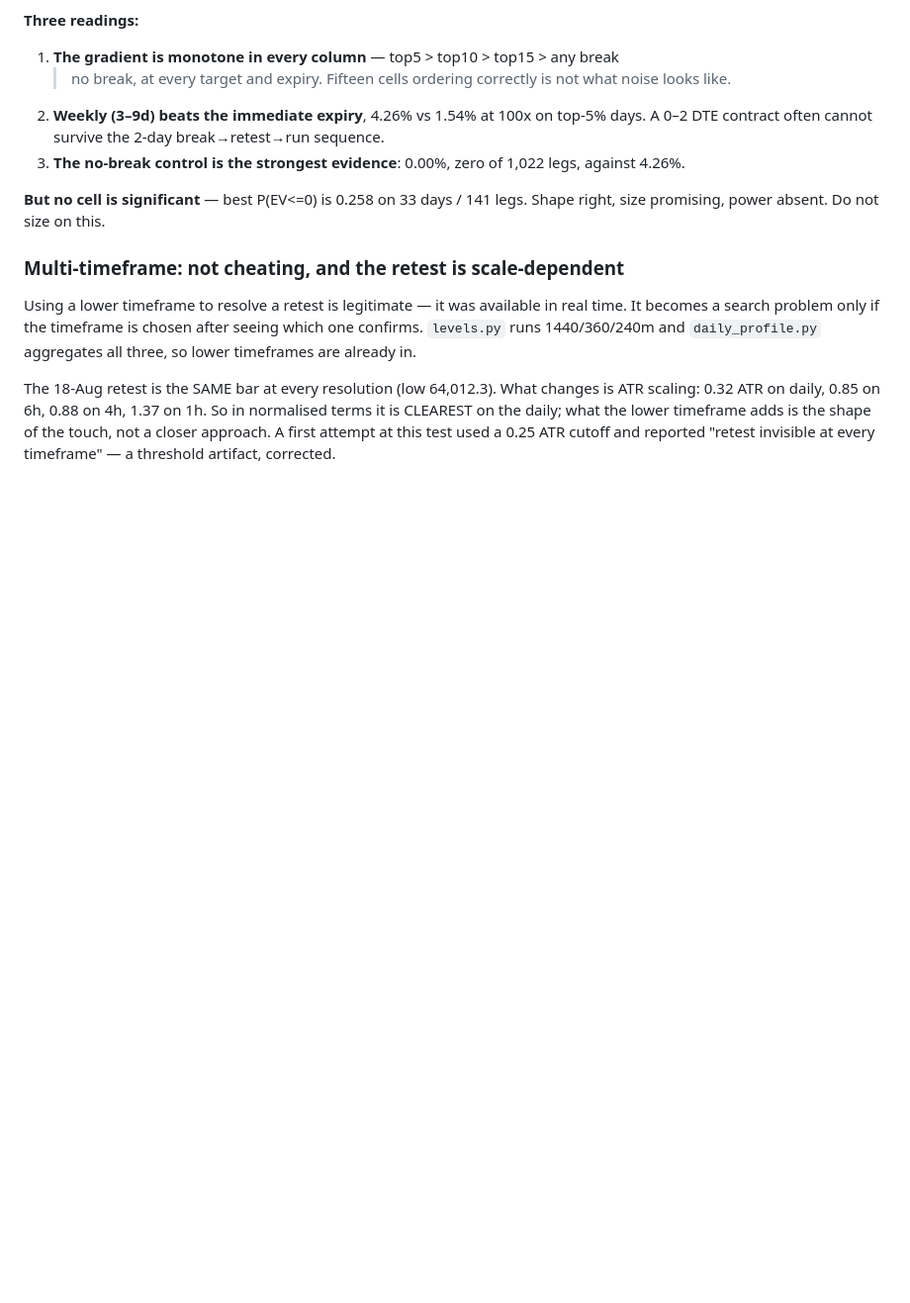
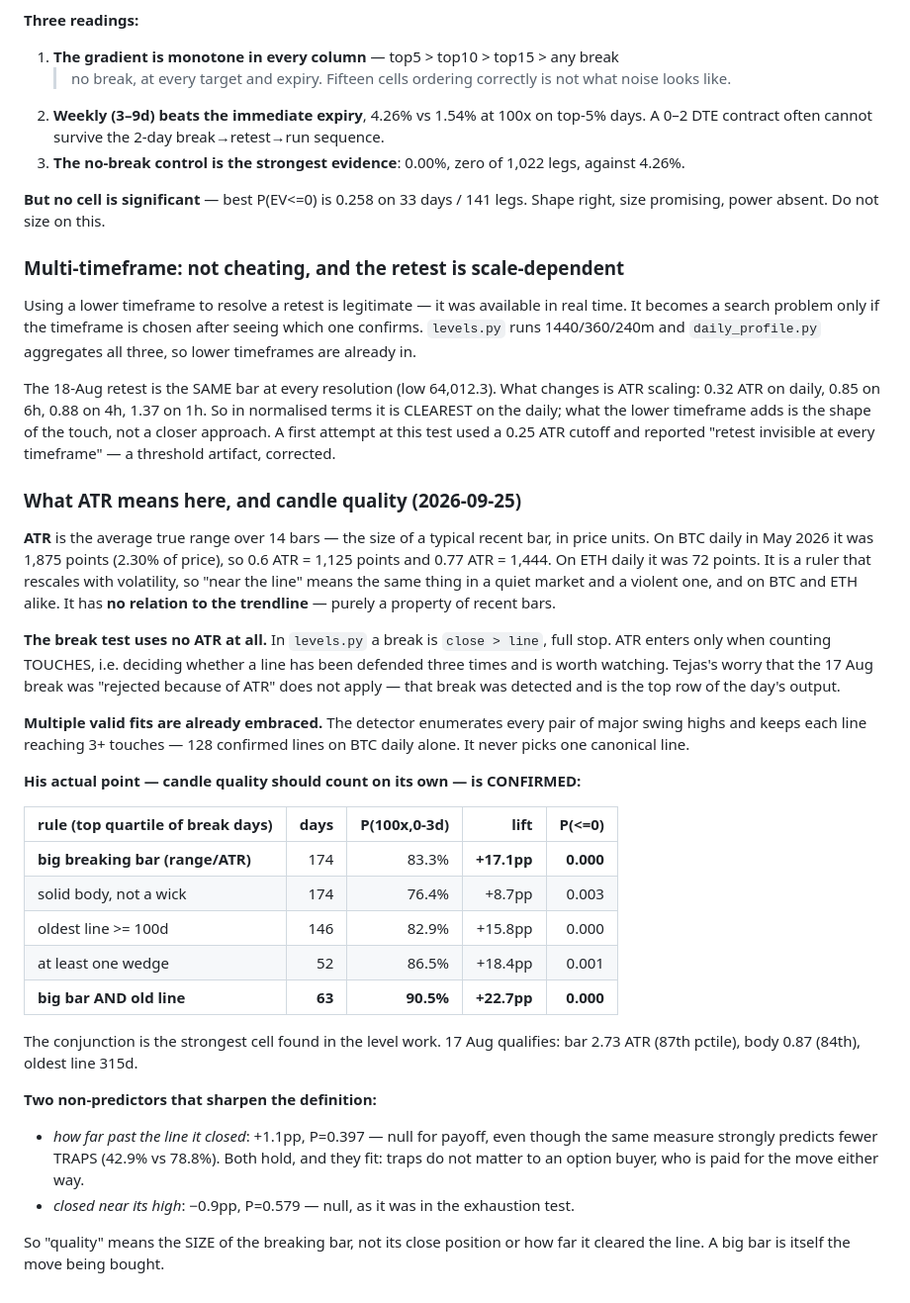
Before and after one commit to tejasd90/de_signals_on_fly, a Markdown page: docs/ML/CONTEXT_PLAN.md, the part around the change. Shown at 99% size. GitHub-like rendering; blank space fills up the shorter version.

Commit message:
Candle quality predicts as strongly as line age; ATR clarified
ATR is the 14-bar average true range -- 1,875 points on BTC daily in May 2026, so
0.6 ATR = 1,125 and 0.77 ATR = 1,444. It is a volatility-scaled ruler, unrelated
to the trendline. Crucially the BREAK test uses no ATR: a break is close > line.
ATR enters only when counting touches to confirm a line is defended, so the
17 Aug break was never at risk of rejection.

Tejas argued the breaking candle should rank on its own merits. Tested and
confirmed: a big breaking bar (top-quartile range/ATR) gives +17.1pp at P=0.000,
a solid body +8.7pp at P=0.003 -- comparable to line age (+15.8pp). The
conjunction of big bar AND old line is the strongest cell in the level work:
63 days, 90.5% vs 69.3% base, +22.7pp, P=0.000. 17 Aug qualifies on both.

Two non-predictors sharpen it: how far past the line the close went is null for
payoff (P=0.397) despite strongly predicting fewer traps -- consistent, since
traps do not matter to an option buyer. Closing near the high is null too. So
quality means bar SIZE, not close position.

Co-Authored-By: Claude Opus 5 <noreply@anthropic.com>

```diff
--- a/docs/ML/CONTEXT_PLAN.md
+++ b/docs/ML/CONTEXT_PLAN.md
@@ -1989,3 +1989,45 @@ So in normalised terms it is CLEAREST on the daily; what the lower timeframe add
 is the shape of the touch, not a closer approach. A first attempt at this test
 used a 0.25 ATR cutoff and reported "retest invisible at every timeframe" — a
 threshold artifact, corrected.
+
+### What ATR means here, and candle quality (2026-09-25)
+
+**ATR** is the average true range over 14 bars — the size of a typical recent bar,
+in price units. On BTC daily in May 2026 it was 1,875 points (2.30% of price), so
+0.6 ATR = 1,125 points and 0.77 ATR = 1,444. On ETH daily it was 72 points. It is
+a ruler that rescales with volatility, so "near the line" means the same thing in
+a quiet market and a violent one, and on BTC and ETH alike. It has **no relation
+to the trendline** — purely a property of recent bars.
+
+**The break test uses no ATR at all.** In `levels.py` a break is `close > line`,
+full stop. ATR enters only when counting TOUCHES, i.e. deciding whether a line has
+been defended three times and is worth watching. Tejas's worry that the 17 Aug
+break was "rejected because of ATR" does not apply — that break was detected and
+is the top row of the day's output.
+
+**Multiple valid fits are already embraced.** The detector enumerates every pair
+of major swing highs and keeps each line reaching 3+ touches — 128 confirmed lines
+on BTC daily alone. It never picks one canonical line.
+
+**His actual point — candle quality should count on its own — is CONFIRMED:**
+
+| rule (top quartile of break days) | days | P(100x,0-3d) | lift | P(<=0) |
+|---|---:|---:|---:|---:|
+| **big breaking bar (range/ATR)** | 174 | 83.3% | **+17.1pp** | **0.000** |
+| solid body, not a wick | 174 | 76.4% | +8.7pp | 0.003 |
+| oldest line >= 100d | 146 | 82.9% | +15.8pp | 0.000 |
+| at least one wedge | 52 | 86.5% | +18.4pp | 0.001 |
+| **big bar AND old line** | **63** | **90.5%** | **+22.7pp** | **0.000** |
+
+The conjunction is the strongest cell found in the level work. 17 Aug qualifies:
+bar 2.73 ATR (87th pctile), body 0.87 (84th), oldest line 315d.
+
+**Two non-predictors that sharpen the definition:**
+- *how far past the line it closed*: +1.1pp, P=0.397 — null for payoff, even
+  though the same measure strongly predicts fewer TRAPS (42.9% vs 78.8%). Both
+  hold, and they fit: traps do not matter to an option buyer, who is paid for the
+  move either way.
+- *closed near its high*: −0.9pp, P=0.579 — null, as it was in the exhaustion test.
+
+So "quality" means the SIZE of the breaking bar, not its close position or how
+far it cleared the line. A big bar is itself the move being bought.
```
